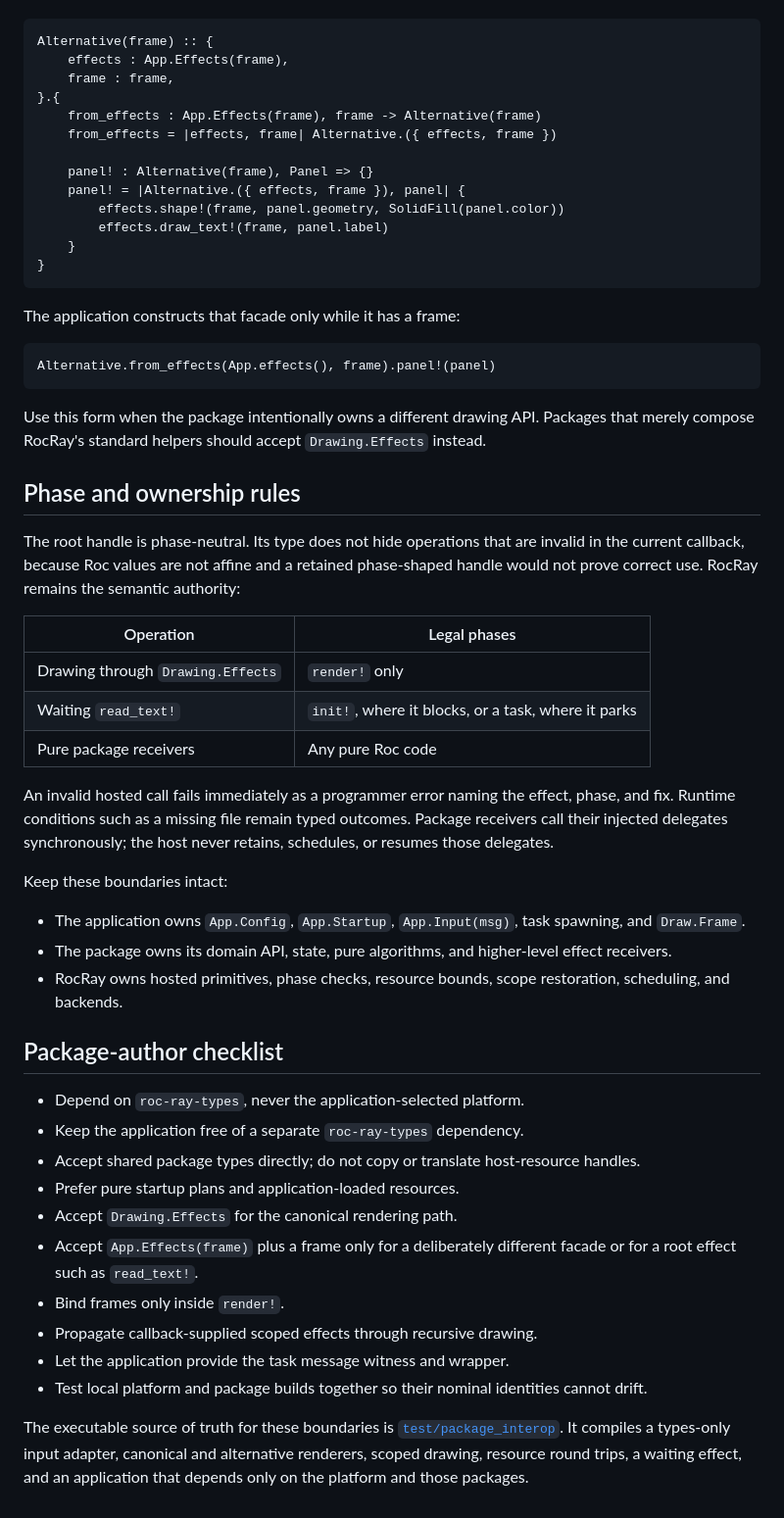
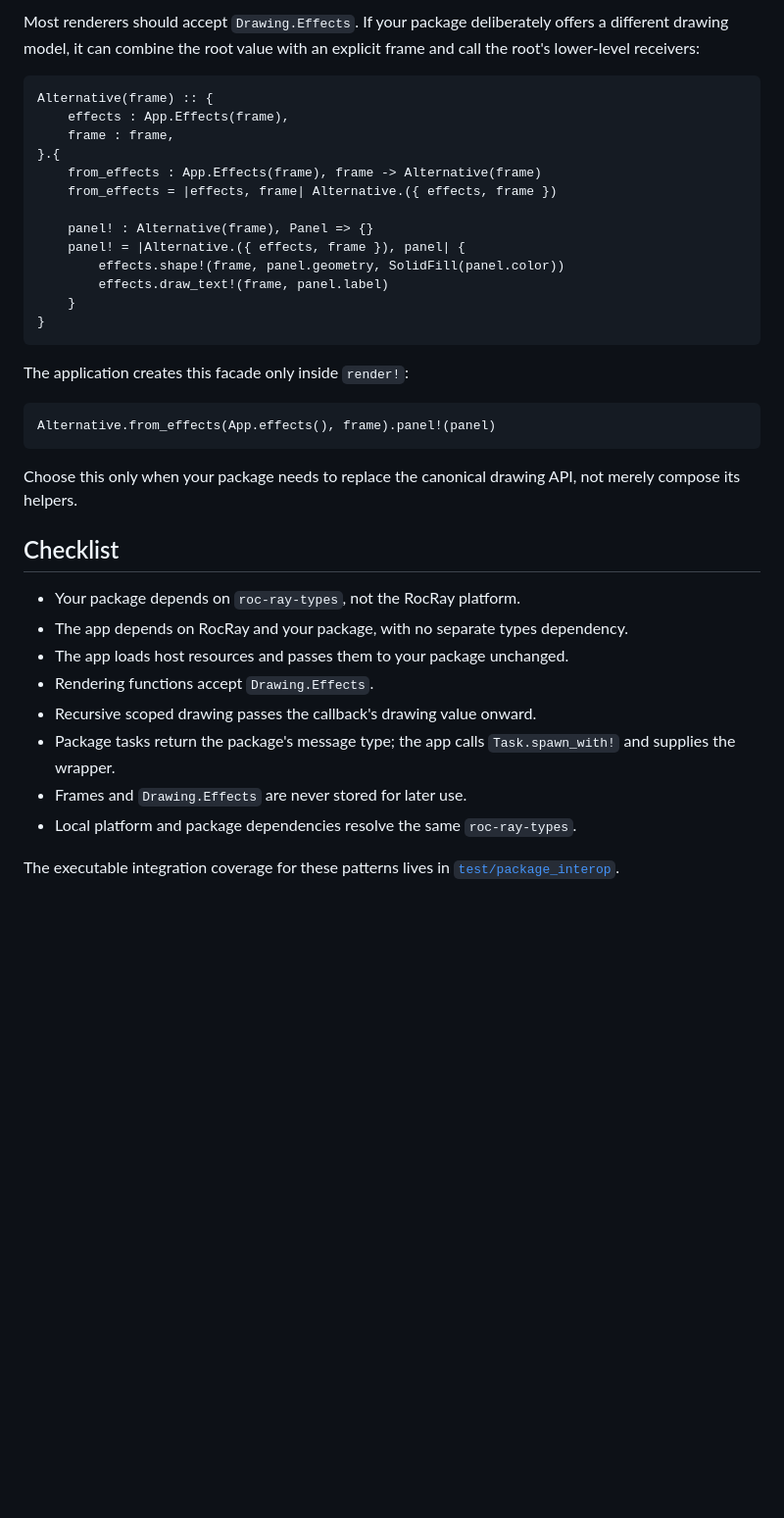
Before and after one commit to lukewilliamboswell/roc-ray, a Markdown page: docs/package-authors.md, the part around one of its changes. Shown at 98% size. GitHub-like rendering; blank space fills up the shorter version.

````diff
--- a/docs/package-authors.md
+++ b/docs/package-authors.md
@@ -234,3 +305,6 @@ and explicit frame instead of using the canonical high-level receivers:
+Most renderers should accept `Drawing.Effects`. If your package deliberately
+offers a different drawing model, it can combine the root value with an
+explicit frame and call the root's lower-level receivers:
 
 ```roc
 Alternative(frame) :: {
@@ -248,61 +322,26 @@ Alternative(frame) :: {
 }
 ```
 
-The application constructs that facade only while it has a frame:
+The application creates this facade only inside `render!`:
 
 ```roc
 Alternative.from_effects(App.effects(), frame).panel!(panel)
 ```
 
-Use this form when the package intentionally owns a different drawing API.
-Packages that merely compose RocRay's standard helpers should accept
-`Drawing.Effects` instead.
+Choose this only when your package needs to replace the canonical drawing API,
+not merely compose its helpers.
 
-## Phase and ownership rules
+## Checklist
 
-The root handle is phase-neutral. Its type does not hide operations that are
-invalid in the current callback, because Roc values are not affine and a
-retained phase-shaped handle would not prove correct use. RocRay remains the
-semantic authority:
+- Your package depends on `roc-ray-types`, not the RocRay platform.
+- The app depends on RocRay and your package, with no separate types dependency.
+- The app loads host resources and passes them to your package unchanged.
+- Rendering functions accept `Drawing.Effects`.
+- Recursive scoped drawing passes the callback's drawing value onward.
+- Package tasks return the package's message type; the app calls
+  `Task.spawn_with!` and supplies the wrapper.
+- Frames and `Drawing.Effects` are never stored for later use.
+- Local platform and package dependencies resolve the same `roc-ray-types`.
 
-| Operation | Legal phases |
-| --- | --- |
-| Drawing through `Drawing.Effects` | `render!` only |
-| Waiting `read_text!` | `init!`, where it blocks, or a task, where it parks |
-| Pure package receivers | Any pure Roc code |
-
-An invalid hosted call fails immediately as a programmer error naming the
-effect, phase, and fix. Runtime conditions such as a missing file remain typed
-outcomes. Package receivers call their injected delegates synchronously; the
-host never retains, schedules, or resumes those delegates.
-
-Keep these boundaries intact:
-
-- The application owns `App.Config`, `App.Startup`, `App.Input(msg)`, task
-  spawning, and `Draw.Frame`.
-- The package owns its domain API, state, pure algorithms, and higher-level
-  effect receivers.
-- RocRay owns hosted primitives, phase checks, resource bounds, scope
-  restoration, scheduling, and backends.
-
-## Package-author checklist
-
-- Depend on `roc-ray-types`, never the application-selected platform.
-- Keep the application free of a separate `roc-ray-types` dependency.
-- Accept shared package types directly; do not copy or translate host-resource
-  handles.
-- Prefer pure startup plans and application-loaded resources.
-- Accept `Drawing.Effects` for the canonical rendering path.
-- Accept `App.Effects(frame)` plus a frame only for a deliberately different
-  facade or for a root effect such as `read_text!`.
-- Bind frames only inside `render!`.
-- Propagate callback-supplied scoped effects through recursive drawing.
-- Let the application provide the task message witness and wrapper.
-- Test local platform and package builds together so their nominal identities
-  cannot drift.
-
-The executable source of truth for these boundaries is
-[`test/package_interop`](../test/package_interop/README.md). It compiles a
-types-only input adapter, canonical and alternative renderers, scoped drawing,
-resource round trips, a waiting effect, and an application that depends only on
-the platform and those packages.
+The executable integration coverage for these patterns lives in
+[`test/package_interop`](../test/package_interop/README.md).
````
Also changed, not shown: other parts of docs/package-authors.md (+231 -160 lines).
